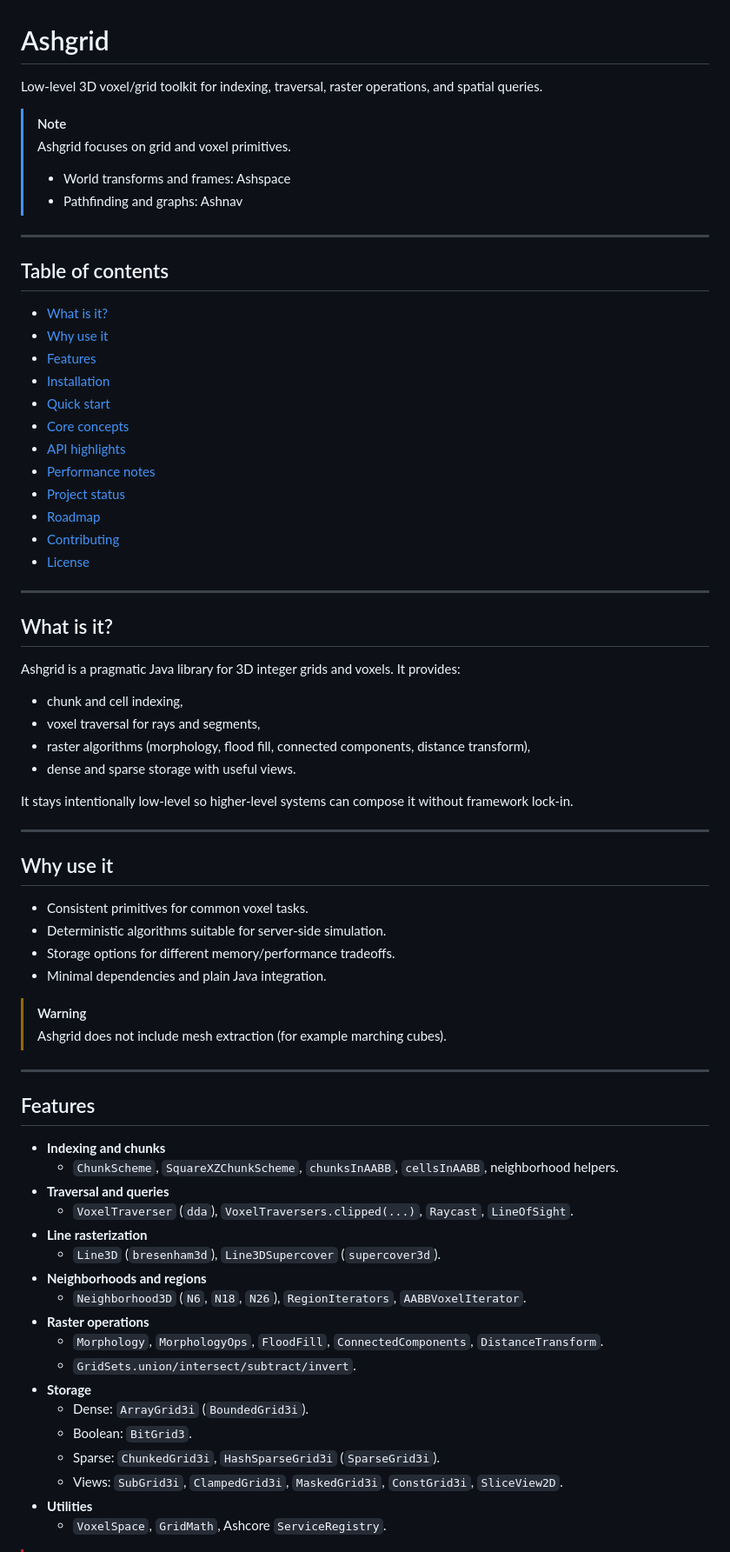
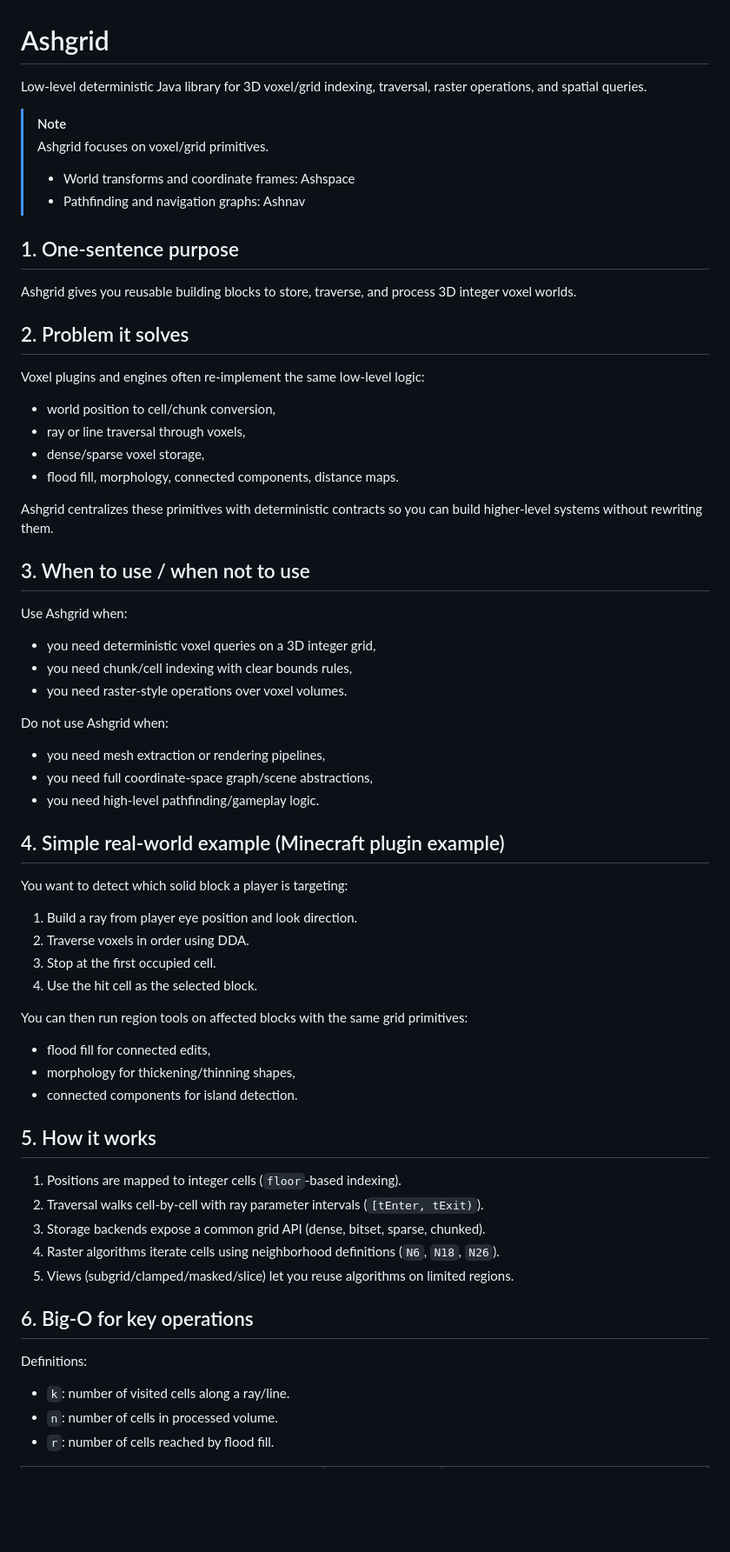
Before and after one commit to Miciasty/Ashgrid, a Markdown page: README.md, the part around one of its changes. Shown at 87% size. Drawn GitHub-style; blank space fills up the shorter version.

```diff
--- a/README.md
+++ b/README.md
@@ -1,74 +1,63 @@
 # Ashgrid
 
-Low-level 3D voxel/grid toolkit for indexing, traversal, raster operations, and spatial queries.
+Low-level deterministic Java library for 3D voxel/grid indexing, traversal, raster operations, and spatial queries.
 
 > [!NOTE]
-> Ashgrid focuses on grid and voxel primitives.
-> - World transforms and frames: Ashspace
-> - Pathfinding and graphs: Ashnav
+> Ashgrid focuses on voxel/grid primitives.
+> - World transforms and coordinate frames: Ashspace
+> - Pathfinding and navigation graphs: Ashnav
 
----
+## 1. One-sentence purpose
 
-## Table of contents
+Ashgrid gives you reusable building blocks to store, traverse, and process 3D integer voxel worlds.
 
-- [What is it?](#what-is-it)
-- [Why use it](#why-use-it)
-- [Features](#features)
-- [Installation](#installation)
-- [Quick start](#quick-start)
-- [Core concepts](#core-concepts)
-- [API highlights](#api-highlights)
-- [Performance notes](#performance-notes)
-- [Project status](#project-status)
-- [Roadmap](#roadmap)
-- [Contributing](#contributing)
-- [License](#license)
+## 2. Problem it solves
 
----
+Voxel plugins and engines often re-implement the same low-level logic:
+- world position to cell/chunk conversion,
+- ray or line traversal through voxels,
+- dense/sparse voxel storage,
+- flood fill, morphology, connected components, distance maps.
 
-## What is it?
+Ashgrid centralizes these primitives with deterministic contracts so you can build higher-level systems without rewriting them.
 
-Ashgrid is a pragmatic Java library for 3D integer grids and voxels. It provides:
+## 3. When to use / when not to use
 
-- chunk and cell indexing,
-- voxel traversal for rays and segments,
-- raster algorithms (morphology, flood fill, connected components, distance transform),
-- dense and sparse storage with useful views.
+Use Ashgrid when:
+- you need deterministic voxel queries on a 3D integer grid,
+- you need chunk/cell indexing with clear bounds rules,
+- you need raster-style operations over voxel volumes.
 
-It stays intentionally low-level so higher-level systems can compose it without framework lock-in.
+Do not use Ashgrid when:
+- you need mesh extraction or rendering pipelines,
+- you need full coordinate-space graph/scene abstractions,
+- you need high-level pathfinding/gameplay logic.
 
----
+## 4. Simple real-world example (Minecraft plugin example)
 
-## Why use it
+You want to detect which solid block a player is targeting:
+1. Build a ray from player eye position and look direction.
+2. Traverse voxels in order using DDA.
+3. Stop at the first occupied cell.
+4. Use the hit cell as the selected block.
 
-- Consistent primitives for common voxel tasks.
-- Deterministic algorithms suitable for server-side simulation.
-- Storage options for different memory/performance tradeoffs.
-- Minimal dependencies and plain Java integration.
+You can then run region tools on affected blocks with the same grid primitives:
+- flood fill for connected edits,
+- morphology for thickening/thinning shapes,
+- connected components for island detection.
 
-> [!WARNING]
-> Ashgrid does not include mesh extraction (for example marching cubes).
+## 5. How it works
 
----
+1. Positions are mapped to integer cells (`floor`-based indexing).
+2. Traversal walks cell-by-cell with ray parameter intervals (`[tEnter, tExit)`).
+3. Storage backends expose a common grid API (dense, bitset, sparse, chunked).
+4. Raster algorithms iterate cells using neighborhood definitions (`N6`, `N18`, `N26`).
+5. Views (subgrid/clamped/masked/slice) let you reuse algorithms on limited regions.
 
-## Features
+## 6. Big-O for key operations
 
-- **Indexing and chunks**
-  - `ChunkScheme`, `SquareXZChunkScheme`, `chunksInAABB`, `cellsInAABB`, neighborhood helpers.
-- **Traversal and queries**
-  - `VoxelTraverser` (`dda`), `VoxelTraversers.clipped(...)`, `Raycast`, `LineOfSight`.
-- **Line rasterization**
-  - `Line3D` (`bresenham3d`), `Line3DSupercover` (`supercover3d`).
-- **Neighborhoods and regions**
-  - `Neighborhood3D` (`N6`, `N18`, `N26`), `RegionIterators`, `AABBVoxelIterator`.
-- **Raster operations**
-  - `Morphology`, `MorphologyOps`, `FloodFill`, `ConnectedComponents`, `DistanceTransform`.
-  - `GridSets.union/intersect/subtract/invert`.
-- **Storage**
-  - Dense: `ArrayGrid3i` (`BoundedGrid3i`).
-  - Boolean: `BitGrid3`.
-  - Sparse: `ChunkedGrid3i`, `HashSparseGrid3i` (`SparseGrid3i`).
-  - Views: `SubGrid3i`, `ClampedGrid3i`, `MaskedGrid3i`, `ConstGrid3i`, `SliceView2D`.
-- **Utilities**
-  - `VoxelSpace`, `GridMath`, Ashcore `ServiceRegistry`.
+Definitions:
+- `k`: number of visited cells along a ray/line.
+- `n`: number of cells in processed volume.
+- `r`: number of cells reached by flood fill.
 
```
Also changed, not shown: other parts of README.md (+63 -115 lines).
